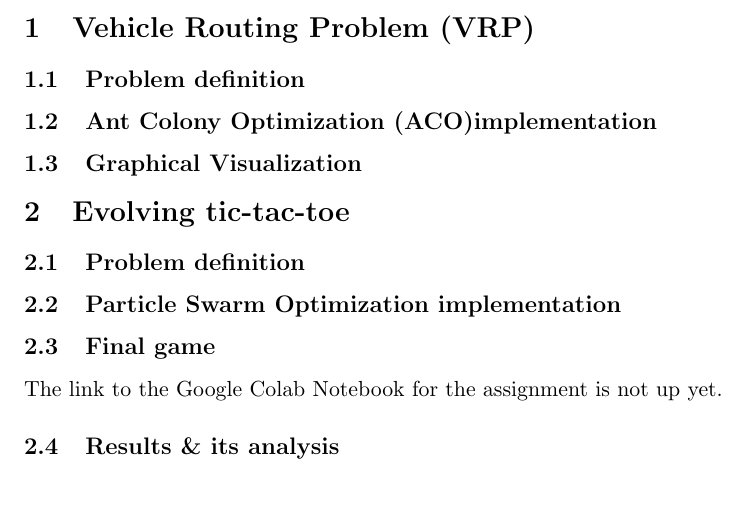
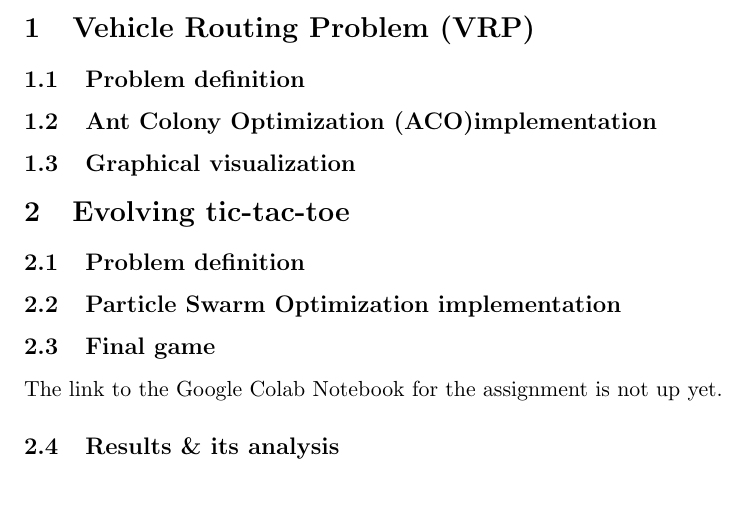
Before and after one commit to hurryingauto3/Computational-Intelligence, a LaTeX problem sheet (Homework2/report/report.tex): part of page 3 of 3, cut so that both start at the same text. Compiled offline with pdfLaTeX.

Commit message:
base structure

```diff
--- a/Homework2/report/report.tex
+++ b/Homework2/report/report.tex
@@ -32,7 +32,7 @@
 \section{Vehicle Routing Problem (VRP)}
 \subsection{Problem definition}
 \subsection{Ant Colony Optimization (ACO)implementation}
-\subsection{Graphical Visualization}
+\subsection{Graphical visualization}
 
 \section{Evolving tic-tac-toe}
 \subsection{Problem definition}
```
